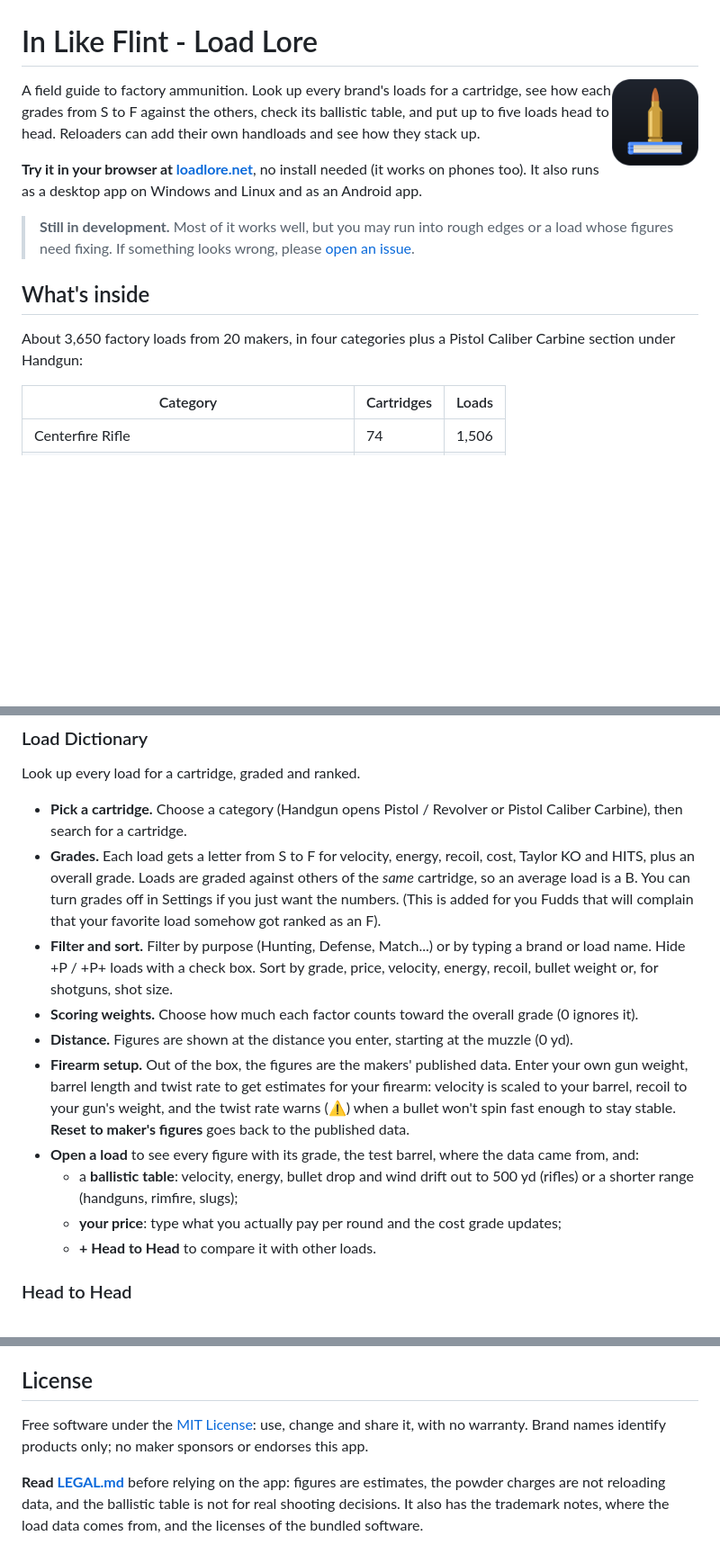
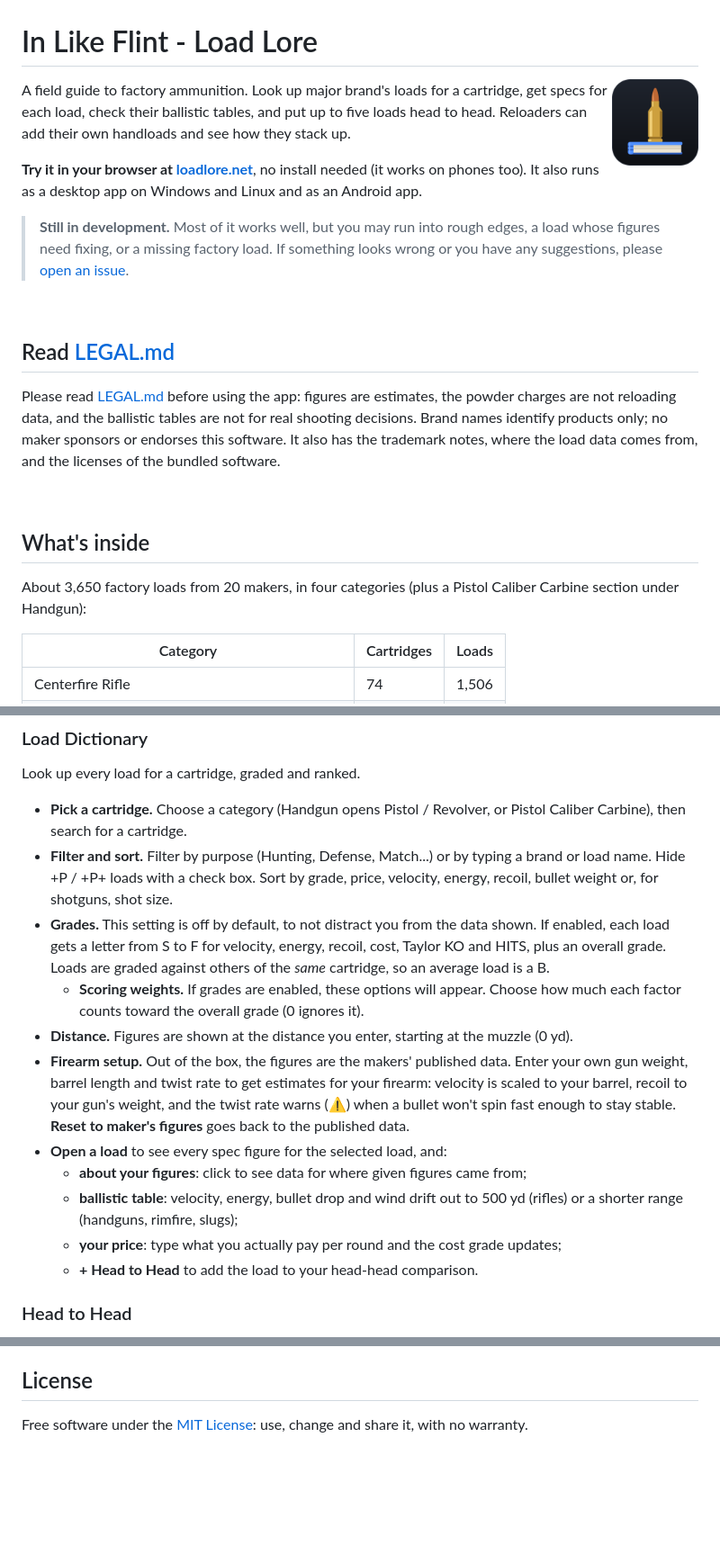
Before and after one commit to mrakz03/Load-Lore, a Markdown page: README.md, 3 parts joined by grey strips. Shown at 90% size. GitHub-like rendering; blank space fills up the shorter version.

```diff
--- a/README.md
+++ b/README.md
@@ -2,15 +2,23 @@
 
 <img src="assets/icon.png" alt="App icon: a rifle cartridge standing on a book" width="96" align="right">
 
-A field guide to factory ammunition. Look up every brand's loads for a cartridge, see how each grades from S to F against the others, check its ballistic table, and put up to five loads head to head. Reloaders can add their own handloads and see how they stack up.
+A field guide to factory ammunition. Look up major brand's loads for a cartridge, get specs for each load, check their ballistic tables, and put up to five loads head to head. Reloaders can add their own handloads and see how they stack up.
 
 **Try it in your browser at [loadlore.net](https://loadlore.net)**, no install needed (it works on phones too). It also runs as a desktop app on Windows and Linux and as an Android app.
 
-> **Still in development.** Most of it works well, but you may run into rough edges or a load whose figures need fixing. If something looks wrong, please [open an issue](https://github.com/mrakz03/Load-Lore/issues).
+> **Still in development.** Most of it works well, but you may run into rough edges, a load whose figures need fixing, or a missing factory load. If something looks wrong or you have any suggestions, please [open an issue](https://github.com/mrakz03/Load-Lore/issues).
+
+<br>
+
+## Read [LEGAL.md](LEGAL.md)
+
+Please read [LEGAL.md](LEGAL.md) before using the app: figures are estimates, the powder charges are not reloading data, and the ballistic tables are not for real shooting decisions. Brand names identify products only; no maker sponsors or endorses this software. It also has the trademark notes, where the load data comes from, and the licenses of the bundled software.
+
+<br>
 
 ## What's inside
 
-About 3,650 factory loads from 20 makers, in four categories plus a Pistol Caliber Carbine section under Handgun:
+About 3,650 factory loads from 20 makers, in four categories (plus a Pistol Caliber Carbine section under Handgun):
 
 | Category | Cartridges | Loads |
 |---|---|---|
@@ -29,16 +39,17 @@ Velocity and bullet weight are the makers' own published figures, from the 2026
 ### Load Dictionary
 Look up every load for a cartridge, graded and ranked.
 
-- **Pick a cartridge.** Choose a category (Handgun opens Pistol / Revolver or Pistol Caliber Carbine), then search for a cartridge.
-- **Grades.** Each load gets a letter from S to F for velocity, energy, recoil, cost, Taylor KO and HITS, plus an overall grade. Loads are graded against others of the *same* cartridge, so an average load is a B. You can turn grades off in Settings if you just want the numbers. (This is added for you Fudds that will complain that your favorite load somehow got ranked as an F).
+- **Pick a cartridge.** Choose a category (Handgun opens Pistol / Revolver, or Pistol Caliber Carbine), then search for a cartridge.
 - **Filter and sort.** Filter by purpose (Hunting, Defense, Match...) or by typing a brand or load name. Hide +P / +P+ loads with a check box. Sort by grade, price, velocity, energy, recoil, bullet weight or, for shotguns, shot size.
-- **Scoring weights.** Choose how much each factor counts toward the overall grade (0 ignores it).
+- **Grades.** This setting is off by default, to not distract you from the data shown. If enabled, each load gets a letter from S to F for velocity, energy, recoil, cost, Taylor KO and HITS, plus an overall grade. Loads are graded against others of the *same* cartridge, so an average load is a B.
+  - **Scoring weights.** If grades are enabled, these options will appear. Choose how much each factor counts toward the overall grade (0 ignores it).
 - **Distance.** Figures are shown at the distance you enter, starting at the muzzle (0 yd).
 - **Firearm setup.** Out of the box, the figures are the makers' published data. Enter your own gun weight, barrel length and twist rate to get estimates for your firearm: velocity is scaled to your barrel, recoil to your gun's weight, and the twist rate warns (⚠) when a bullet won't spin fast enough to stay stable. **Reset to maker's figures** goes back to the published data.
-- **Open a load** to see every figure with its grade, the test barrel, where the data came from, and:
-  - a **ballistic table**: velocity, energy, bullet drop and wind drift out to 500 yd (rifles) or a shorter range (handguns, rimfire, slugs);
+- **Open a load** to see every spec figure for the selected load, and:
+  - **about your figures**: click to see data for where given figures came from;
+  - **ballistic table**: velocity, energy, bullet drop and wind drift out to 500 yd (rifles) or a shorter range (handguns, rimfire, slugs);
   - **your price**: type what you actually pay per round and the cost grade updates;
-  - **+ Head to Head** to compare it with other loads.
+  - **+ Head to Head** to add the load to your head-head comparison.
 
 ### Head to Head
 Compare 2 to 5 loads side by side, from any cartridge or category (a .308 against a 6.5 Creedmoor, or a 12 gauge slug against a .30-30).
@@ -127,5 +148,3 @@ Bug reports, load corrections and ideas are welcome as [GitHub issues](https://g
 ## License
 
-Free software under the [MIT License](LICENSE): use, change and share it, with no warranty. Brand names identify products only; no maker sponsors or endorses this app.
-
-**Read [LEGAL.md](LEGAL.md)** before relying on the app: figures are estimates, the powder charges are not reloading data, and the ballistic table is not for real shooting decisions. It also has the trademark notes, where the load data comes from, and the licenses of the bundled software.
+Free software under the [MIT License](LICENSE): use, change and share it, with no warranty.
```
Also changed, not shown: other parts of README.md (+13 -1 lines).
